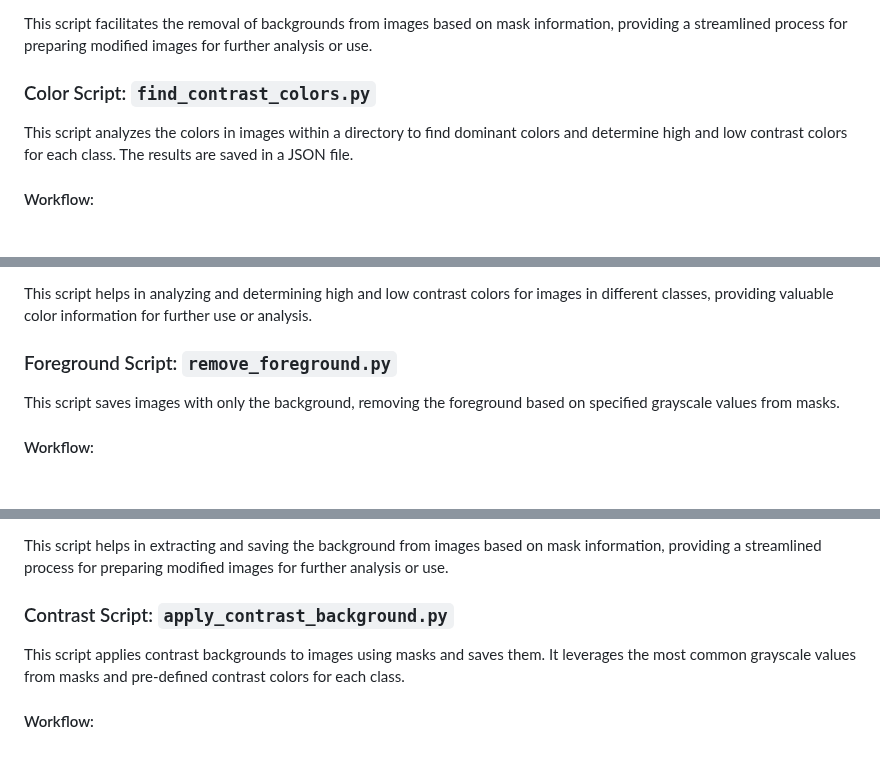
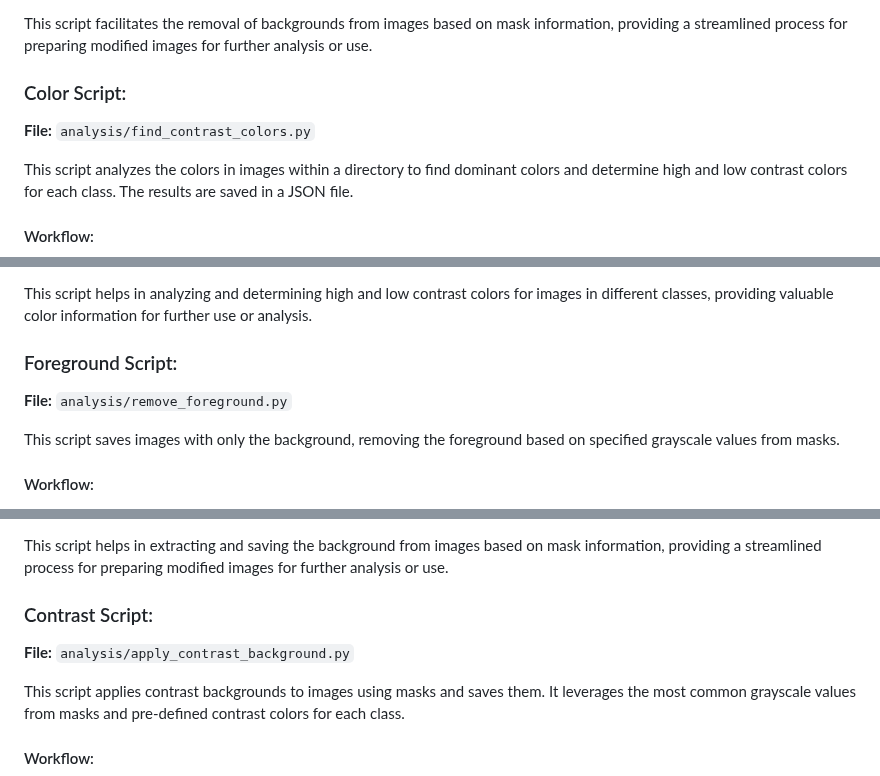
Before and after one commit to paulpel/BackgroundImpactAnalysis, a Markdown page: README.md, 3 parts joined by grey strips. GitHub-like rendering; blank space fills up the shorter version.

```diff
--- a/README.md
+++ b/README.md
@@ -207,7 +209,8 @@ This script removes the background from images using specified grayscale values
 
 This script facilitates the removal of backgrounds from images based on mask information, providing a streamlined process for preparing modified images for further analysis or use.
 
-### Color Script: `find_contrast_colors.py`
+### Color Script:
+**File:** `analysis/find_contrast_colors.py`
 
 This script analyzes the colors in images within a directory to find dominant colors and determine high and low contrast colors for each class. The results are saved in a JSON file.
 
@@ -251,7 +254,8 @@ This script analyzes the colors in images within a directory to find dominant co
 
 This script helps in analyzing and determining high and low contrast colors for images in different classes, providing valuable color information for further use or analysis.
 
-### Foreground Script: `remove_foreground.py`
+### Foreground Script:
+**File:** `analysis/remove_foreground.py`
 
 This script saves images with only the background, removing the foreground based on specified grayscale values from masks.
 
@@ -296,7 +300,8 @@ This script saves images with only the background, removing the foreground based
 
 This script helps in extracting and saving the background from images based on mask information, providing a streamlined process for preparing modified images for further analysis or use.
 
-### Contrast Script: `apply_contrast_background.py`
+### Contrast Script:
+**File:** `analysis/apply_contrast_background.py`
 
 This script applies contrast backgrounds to images using masks and saves them. It leverages the most common grayscale values from masks and pre-defined contrast colors for each class.
 
```
Also changed, not shown: other parts of README.md (+12 -7 lines).
